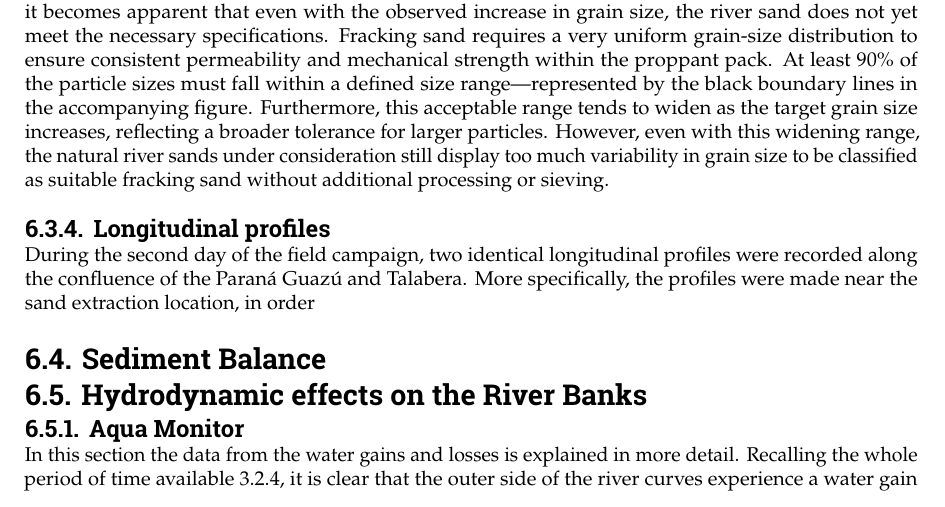
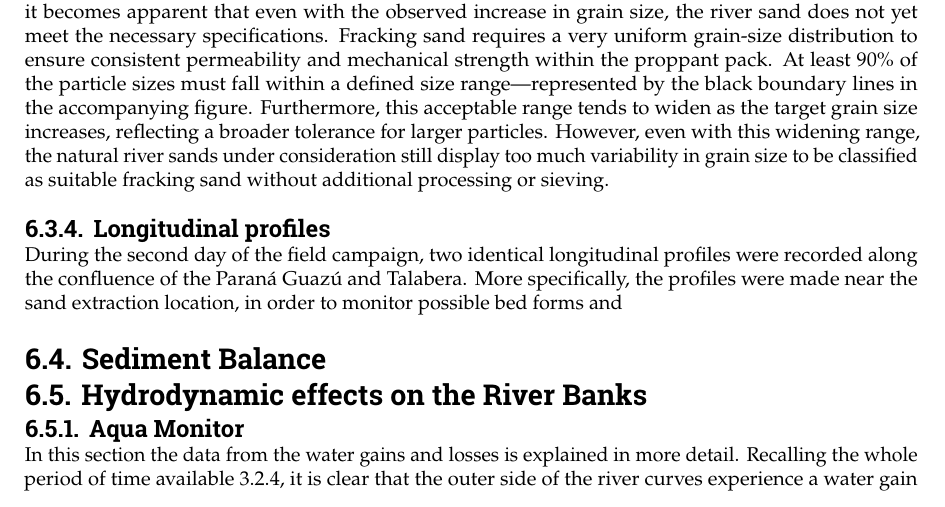
Before and after one commit to Njeapp2/bibtex, a LaTeX thesis (report.tex, which reads mainmatter/6-Hydroanalysis.tex): part of page 72 of 123, cut so that both start at the same text. Compiled offline with pdfLaTeX.

Commit message:
Update on Overleaf.

```diff
--- a/mainmatter/6-Hydroanalysis.tex
+++ b/mainmatter/6-Hydroanalysis.tex
@@ -610,7 +610,7 @@ Furthermore, this acceptable range tends to widen as the target grain size incre
 
 
 \subsection{Longitudinal profiles}
-During the second day of the field campaign, two identical longitudinal profiles were recorded along the confluence of the Paraná Guazú and Talabera. More specifically, the profiles were made near the sand extraction location, in order
+During the second day of the field campaign, two identical longitudinal profiles were recorded along the confluence of the Paraná Guazú and Talabera. More specifically, the profiles were made near the sand extraction location, in order to monitor possible bed forms and
 
 
 
```
Also changed, not shown: mainmatter/1-Introduction.tex (+0 -1 lines).
